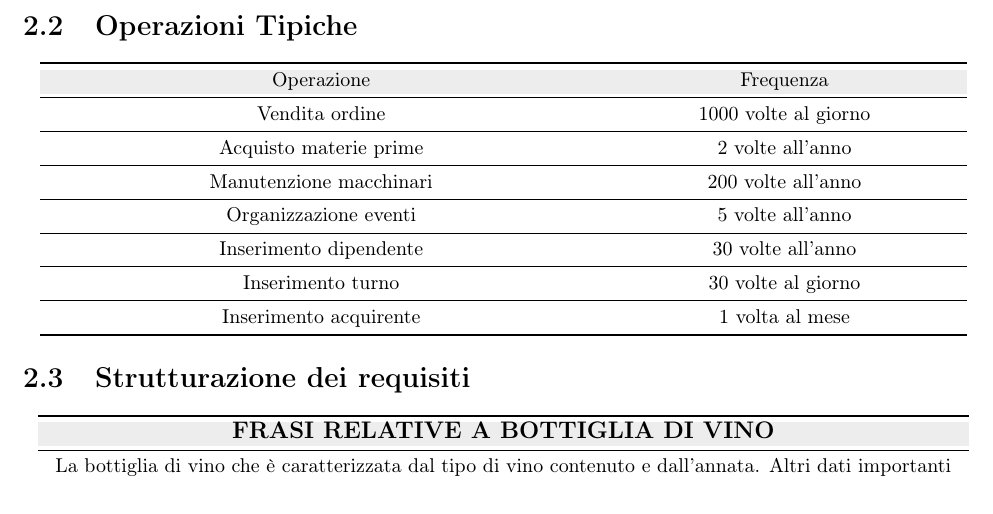
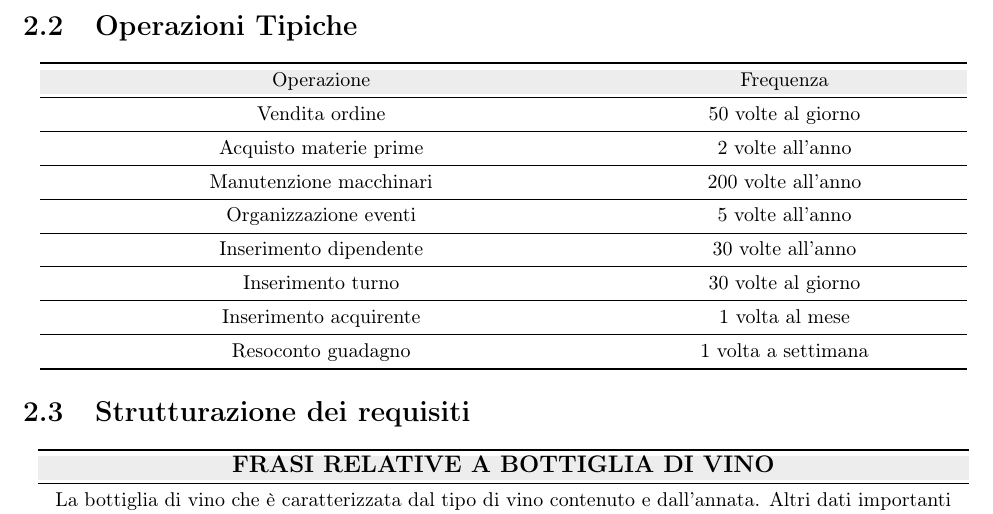
Before and after one commit to nicomanto/Oenology, a LaTeX thesis (main.tex, which reads src/analisiRequisiti/operazioni_tipiche.tex): part of page 6 of 21, cut so that both start at the same text. Compiled offline with pdfLaTeX.

Commit message:
Aggiunto resoconto guadagno settimanale

```diff
--- a/src/analisiRequisiti/operazioni_tipiche.tex
+++ b/src/analisiRequisiti/operazioni_tipiche.tex
@@ -3,7 +3,7 @@
 		\toprule
 		\rowcolor[rgb]{.929, .929, .929} Operazione & Frequenza \\
 		\midrule
-		Vendita ordine & 1000 volte al giorno\\
+		Vendita ordine & 50 volte al giorno\\
 		\midrule
 		Acquisto materie prime & 2 volte all'anno\\
 		\midrule
@@ -16,6 +16,8 @@
 		Inserimento turno & 30 volte al giorno\\
 		\midrule
 		Inserimento acquirente & 1 volta al mese\\
+		\midrule
+		Resoconto guadagno & 1 volta a settimana\\
 		\bottomrule
 	\end{tabular}
 \end{center}
```
